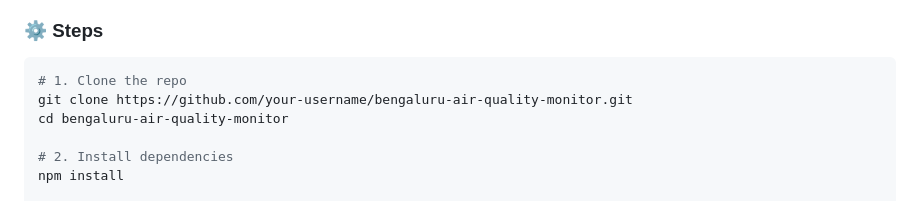
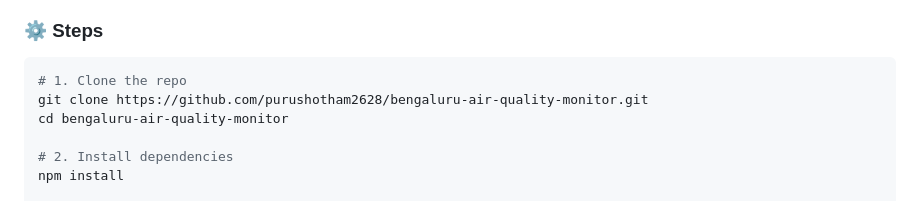
Before and after one commit to purushotham2628/air-quality, a Markdown page: README.md, the part around the change. Rendered like a GitHub page.

````diff
--- a/README.md
+++ b/README.md
@@ -88,7 +88,7 @@ bengaluru-air-quality-monitor/
 
 ```bash
 # 1. Clone the repo
-git clone https://github.com/your-username/bengaluru-air-quality-monitor.git
+git clone https://github.com/purushotham2628/bengaluru-air-quality-monitor.git
 cd bengaluru-air-quality-monitor
 
 # 2. Install dependencies
````
